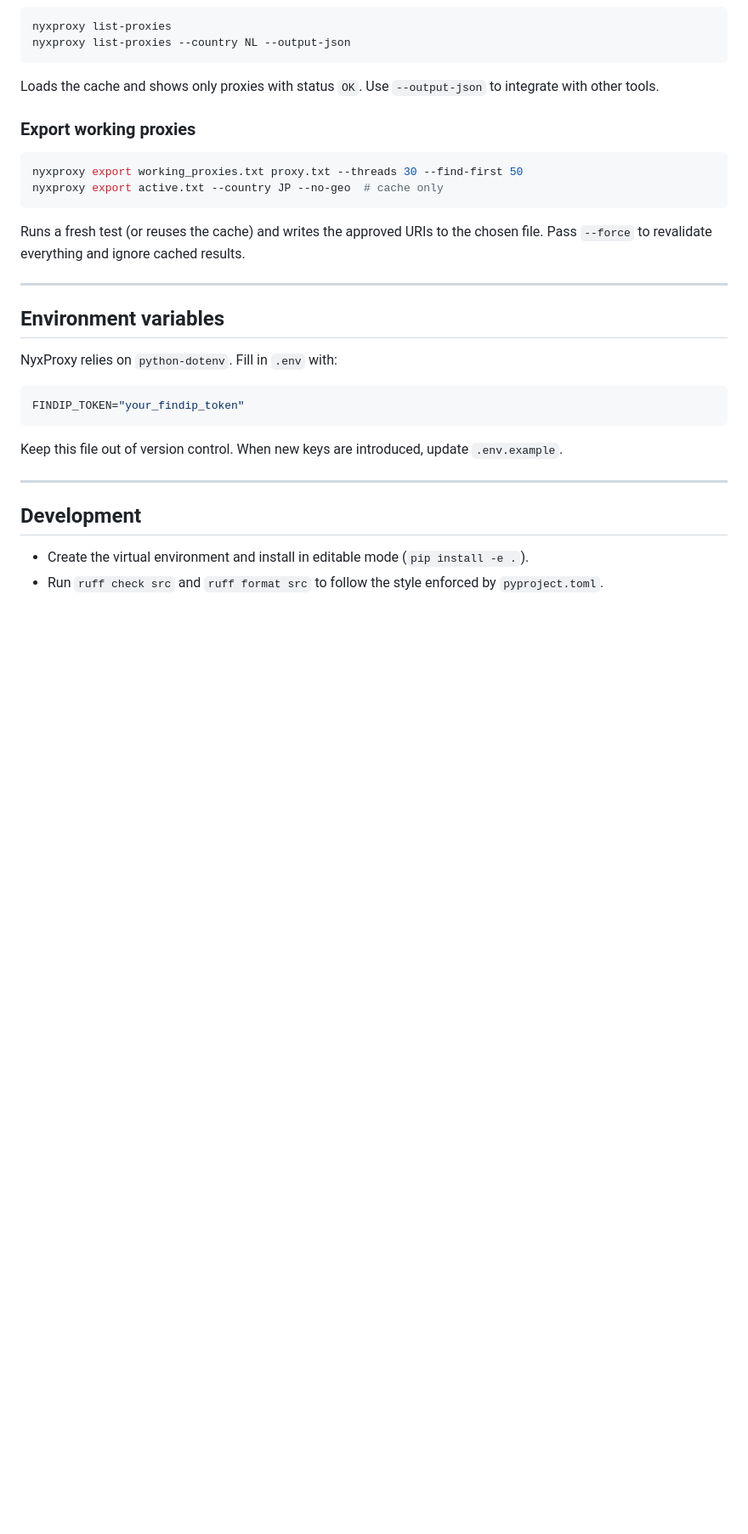
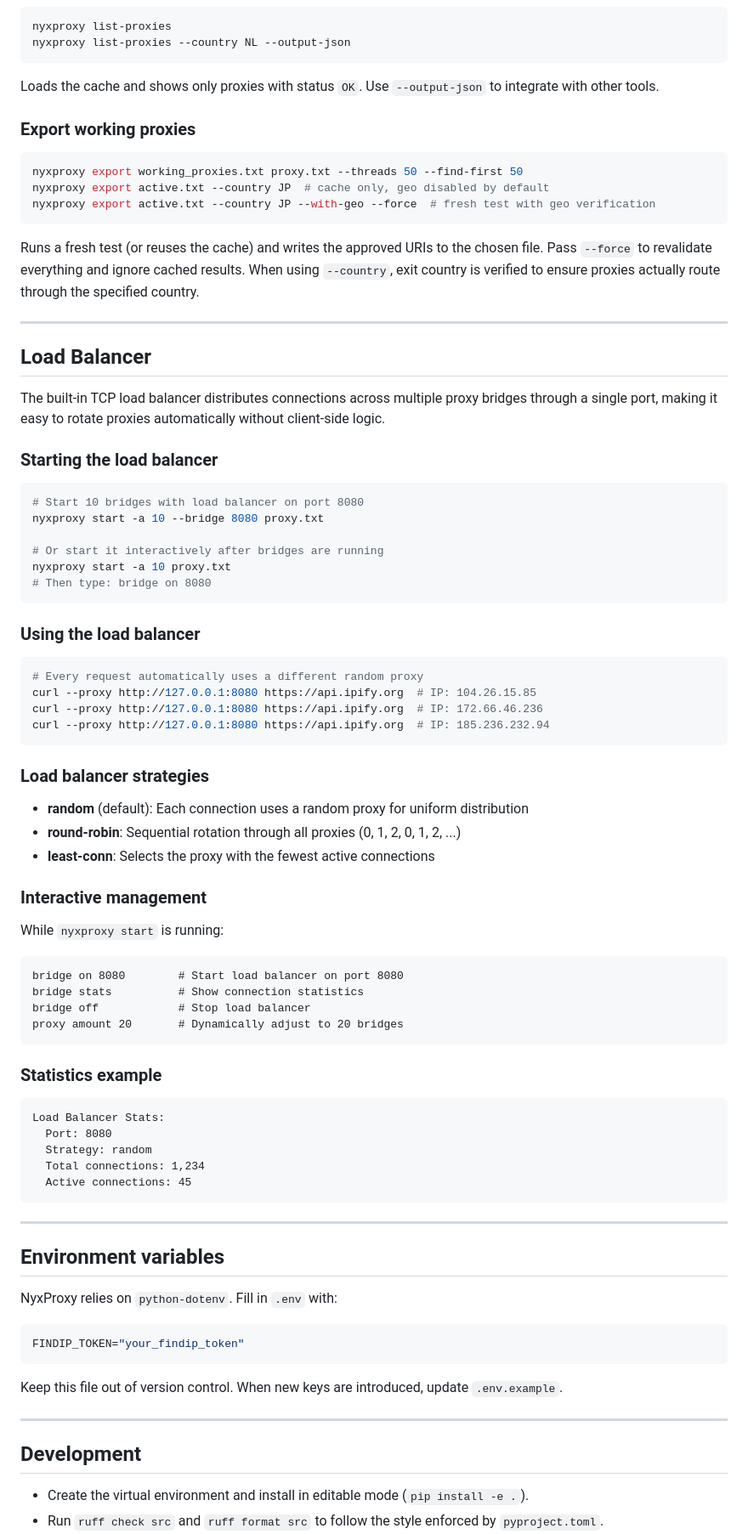
Before and after one commit to miguel-b-p/NyxProxy, a Markdown page: README.md, the part around the change printed below. Shown: that part at 85% size. GitHub-like rendering; blank space fills up the shorter version.

Commit message:
feat: Update Readme

````diff
--- a/README.md
+++ b/README.md
@@ -116,12 +140,68 @@ other tools.
 ### Export working proxies
 
 ```bash
-nyxproxy export working_proxies.txt proxy.txt --threads 30 --find-first 50
-nyxproxy export active.txt --country JP --no-geo  # cache only
+nyxproxy export working_proxies.txt proxy.txt --threads 50 --find-first 50
+nyxproxy export active.txt --country JP  # cache only, geo disabled by default
+nyxproxy export active.txt --country JP --with-geo --force  # fresh test with geo verification
 ```
 
 Runs a fresh test (or reuses the cache) and writes the approved URIs to the chosen file. Pass
-`--force` to revalidate everything and ignore cached results.
+`--force` to revalidate everything and ignore cached results. When using `--country`, exit country
+is verified to ensure proxies actually route through the specified country.
+
+---
+
+## Load Balancer
+
+The built-in TCP load balancer distributes connections across multiple proxy bridges through a single port,
+making it easy to rotate proxies automatically without client-side logic.
+
+### Starting the load balancer
+
+```bash
+# Start 10 bridges with load balancer on port 8080
+nyxproxy start -a 10 --bridge 8080 proxy.txt
+
+# Or start it interactively after bridges are running
+nyxproxy start -a 10 proxy.txt
+# Then type: bridge on 8080
+```
+
+### Using the load balancer
+
+```bash
+# Every request automatically uses a different random proxy
+curl --proxy http://127.0.0.1:8080 https://api.ipify.org  # IP: 104.26.15.85
+curl --proxy http://127.0.0.1:8080 https://api.ipify.org  # IP: 172.66.46.236
+curl --proxy http://127.0.0.1:8080 https://api.ipify.org  # IP: 185.236.232.94
+```
+
+### Load balancer strategies
+
+- **random** (default): Each connection uses a random proxy for uniform distribution
+- **round-robin**: Sequential rotation through all proxies (0, 1, 2, 0, 1, 2, ...)
+- **least-conn**: Selects the proxy with the fewest active connections
+
+### Interactive management
+
+While `nyxproxy start` is running:
+
+```
+bridge on 8080        # Start load balancer on port 8080
+bridge stats          # Show connection statistics
+bridge off            # Stop load balancer
+proxy amount 20       # Dynamically adjust to 20 bridges
+```
+
+### Statistics example
+
+```
+Load Balancer Stats:
+  Port: 8080
+  Strategy: random
+  Total connections: 1,234
+  Active connections: 45
+```
 
 ---
 
````
Also changed, not shown: other parts of README.md (+38 -14 lines).
